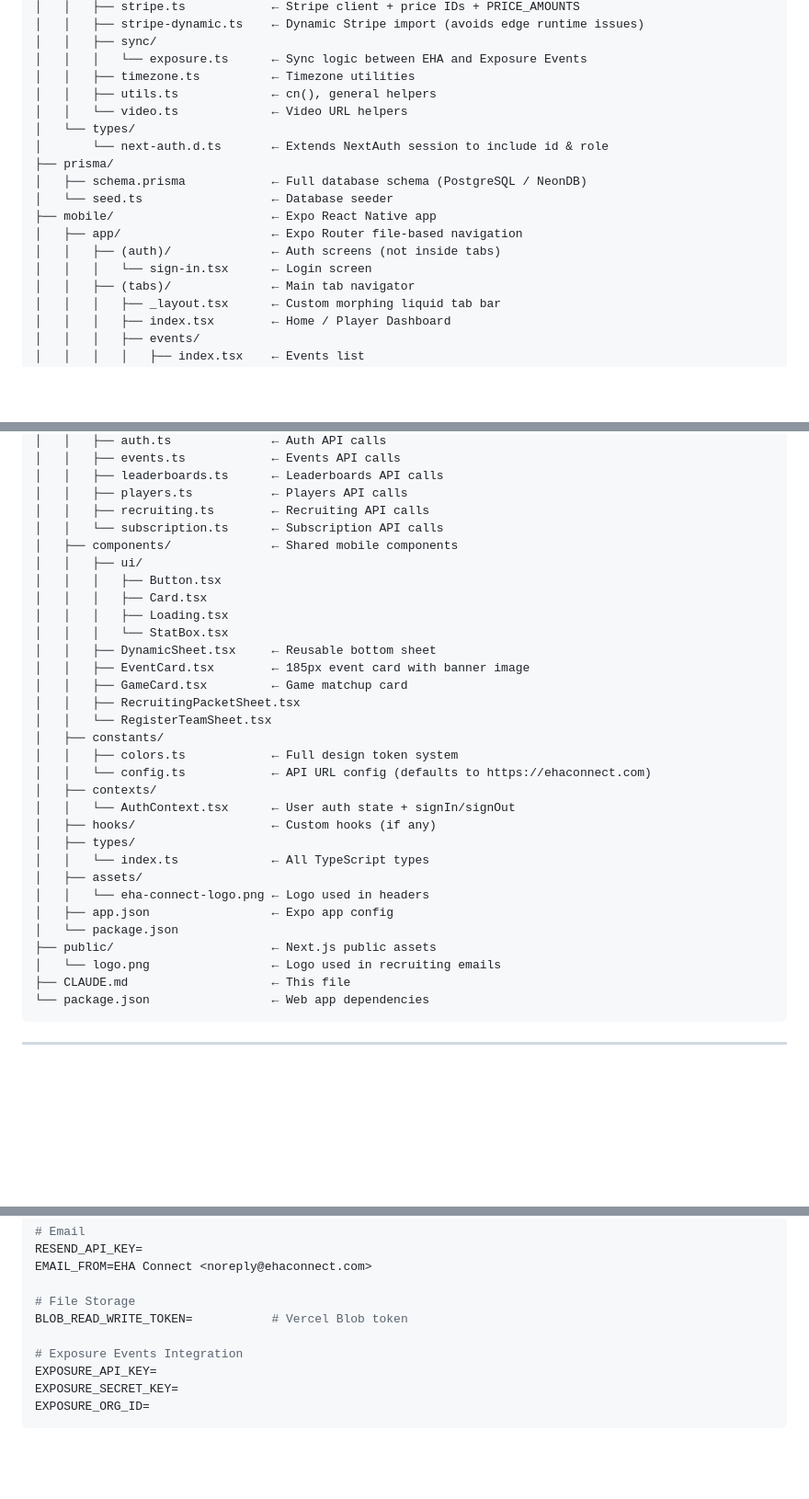
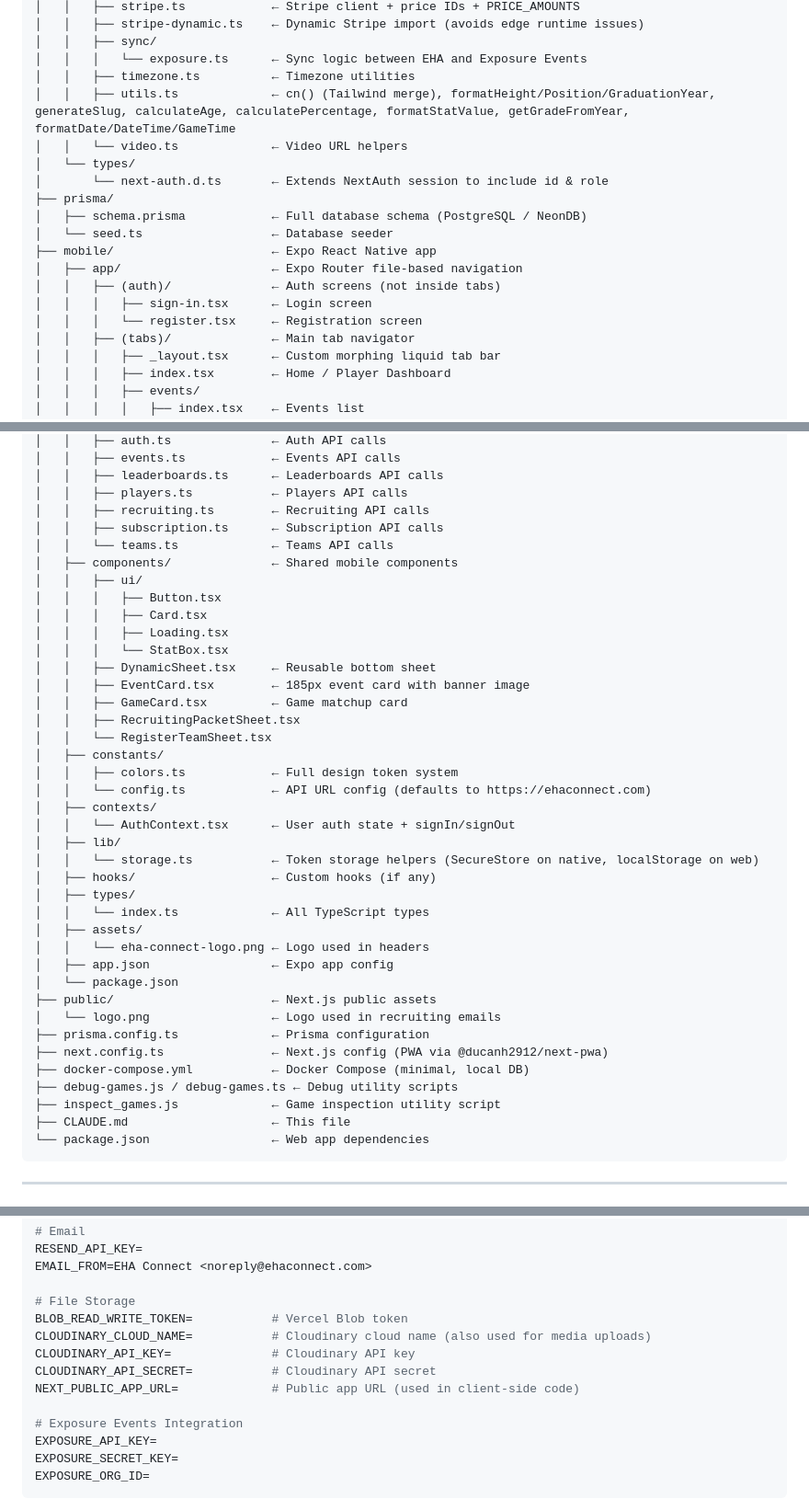
Before and after one commit to coachhorns/eha-connect, a Markdown page: CLAUDE.md, 3 parts joined by grey strips. Shown at 92% size. Rendered like a GitHub page; blank space fills up the shorter version.

Commit message:
docs(claude): add missing details from architecture scan
- Add Cloudinary env vars (alongside Vercel Blob for uploads)
- Add register.tsx to mobile auth screens
- Add mobile/api/teams.ts and mobile/lib/storage.ts
- Add root-level debug/utility scripts and docker-compose
- Expand utils.ts function list

Co-Authored-By: Claude Sonnet 4.6 <noreply@anthropic.com>

````diff
--- a/CLAUDE.md
+++ b/CLAUDE.md
@@ -107,7 +107,7 @@ eha-connect/                     ← Git root
 │   │   ├── sync/
 │   │   │   └── exposure.ts      ← Sync logic between EHA and Exposure Events
 │   │   ├── timezone.ts          ← Timezone utilities
-│   │   ├── utils.ts             ← cn(), general helpers
+│   │   ├── utils.ts             ← cn() (Tailwind merge), formatHeight/Position/GraduationYear, generateSlug, calculateAge, calculatePercentage, formatStatValue, getGradeFromYear, formatDate/DateTime/GameTime
 │   │   └── video.ts             ← Video URL helpers
 │   └── types/
 │       └── next-auth.d.ts       ← Extends NextAuth session to include id & role
@@ -117,7 +117,8 @@ eha-connect/                     ← Git root
 ├── mobile/                      ← Expo React Native app
 │   ├── app/                     ← Expo Router file-based navigation
 │   │   ├── (auth)/              ← Auth screens (not inside tabs)
-│   │   │   └── sign-in.tsx      ← Login screen
+│   │   │   ├── sign-in.tsx      ← Login screen
+│   │   │   └── register.tsx     ← Registration screen
 │   │   ├── (tabs)/              ← Main tab navigator
 │   │   │   ├── _layout.tsx      ← Custom morphing liquid tab bar
 │   │   │   ├── index.tsx        ← Home / Player Dashboard
@@ -138,7 +139,8 @@ eha-connect/                     ← Git root
 │   │   ├── leaderboards.ts      ← Leaderboards API calls
 │   │   ├── players.ts           ← Players API calls
 │   │   ├── recruiting.ts        ← Recruiting API calls
-│   │   └── subscription.ts      ← Subscription API calls
+│   │   ├── subscription.ts      ← Subscription API calls
+│   │   └── teams.ts             ← Teams API calls
 │   ├── components/              ← Shared mobile components
 │   │   ├── ui/
 │   │   │   ├── Button.tsx
@@ -155,6 +157,8 @@ eha-connect/                     ← Git root
 │   │   └── config.ts            ← API URL config (defaults to https://ehaconnect.com)
 │   ├── contexts/
 │   │   └── AuthContext.tsx      ← User auth state + signIn/signOut
+│   ├── lib/
+│   │   └── storage.ts           ← Token storage helpers (SecureStore on native, localStorage on web)
 │   ├── hooks/                   ← Custom hooks (if any)
 │   ├── types/
 │   │   └── index.ts             ← All TypeScript types
@@ -164,6 +168,11 @@ eha-connect/                     ← Git root
 │   └── package.json
 ├── public/                      ← Next.js public assets
 │   └── logo.png                 ← Logo used in recruiting emails
+├── prisma.config.ts             ← Prisma configuration
+├── next.config.ts               ← Next.js config (PWA via @ducanh2912/next-pwa)
+├── docker-compose.yml           ← Docker Compose (minimal, local DB)
+├── debug-games.js / debug-games.ts ← Debug utility scripts
+├── inspect_games.js             ← Game inspection utility script
 ├── CLAUDE.md                    ← This file
 └── package.json                 ← Web app dependencies
 ```
@@ -228,6 +237,10 @@ EMAIL_FROM=EHA Connect <noreply@ehaconnect.com>
 
 # File Storage
 BLOB_READ_WRITE_TOKEN=           # Vercel Blob token
+CLOUDINARY_CLOUD_NAME=           # Cloudinary cloud name (also used for media uploads)
+CLOUDINARY_API_KEY=              # Cloudinary API key
+CLOUDINARY_API_SECRET=           # Cloudinary API secret
+NEXT_PUBLIC_APP_URL=             # Public app URL (used in client-side code)
 
 # Exposure Events Integration
 EXPOSURE_API_KEY=
````
